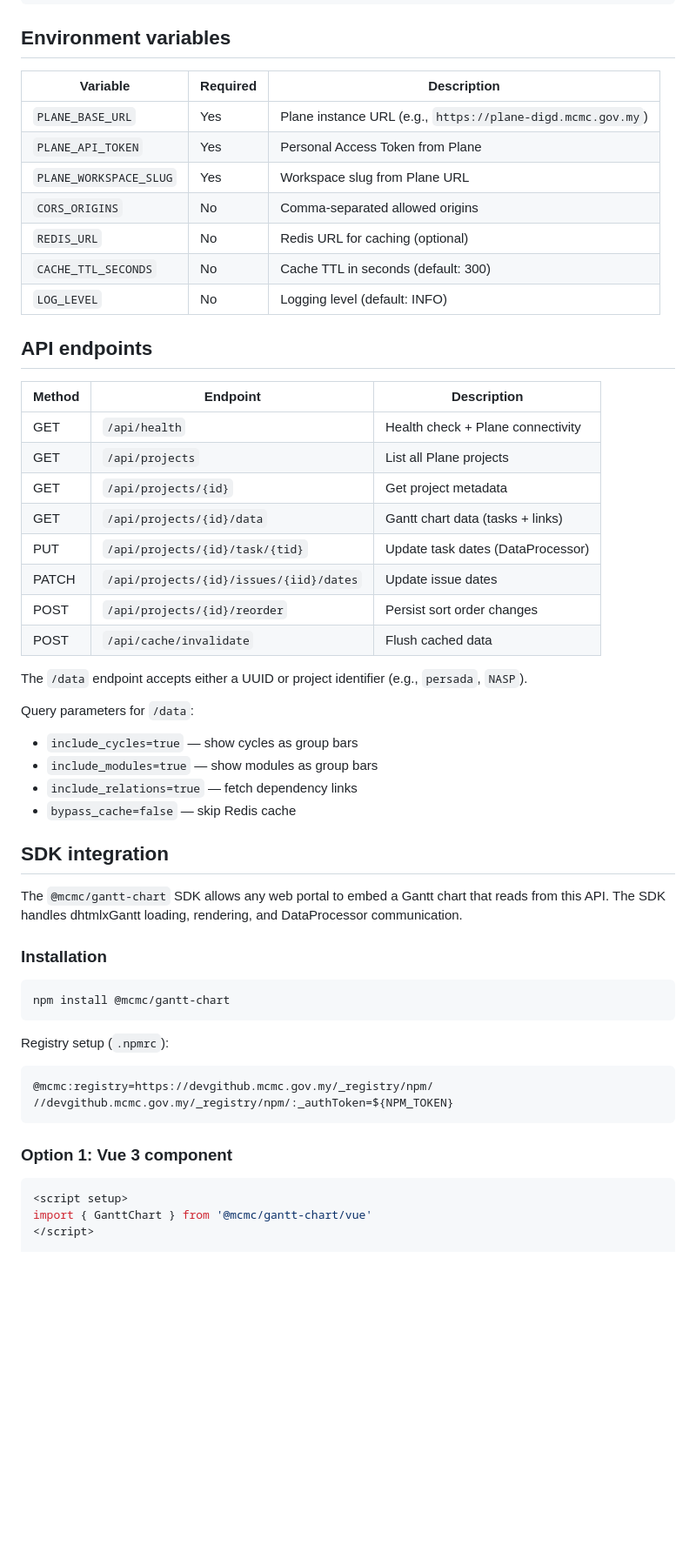
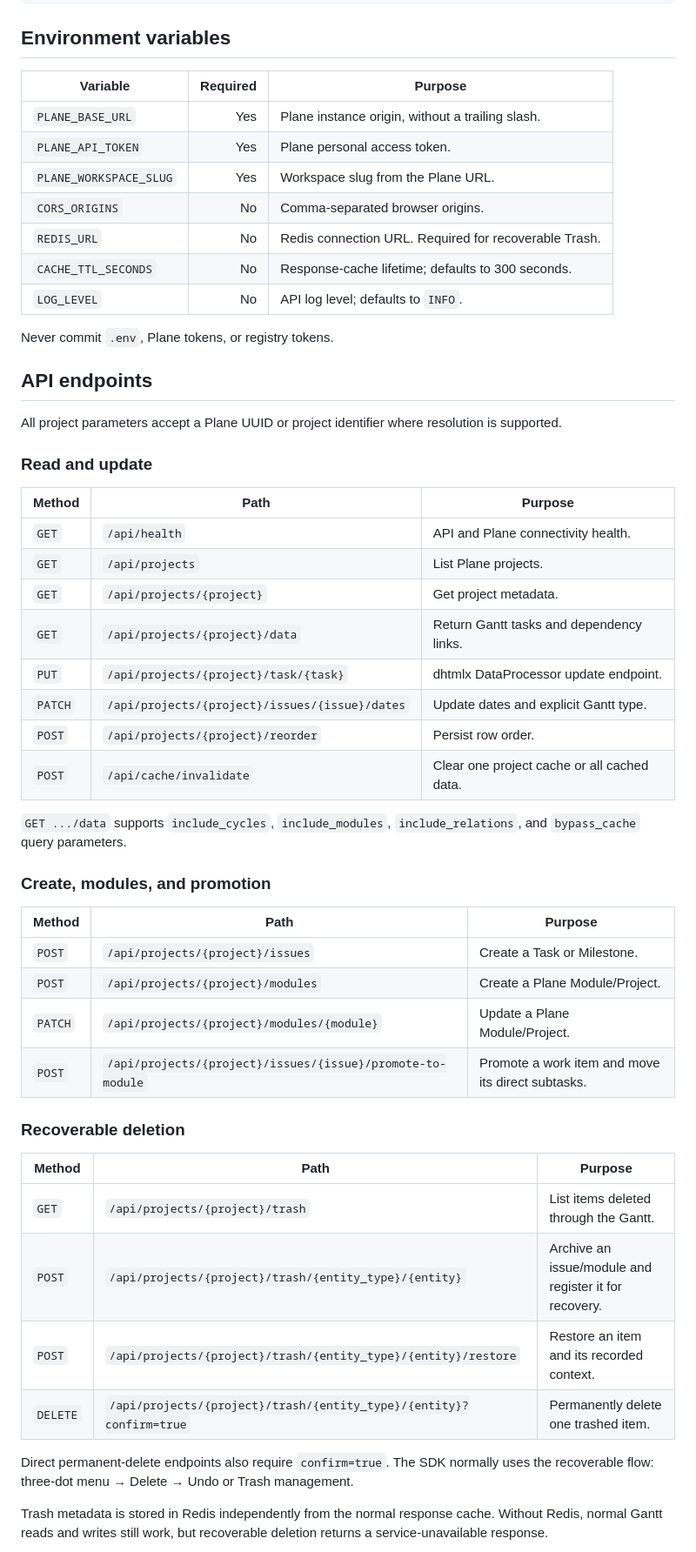
Before and after one commit to alfnajmi/mcmc-gantt-app, a Markdown page: README.md, the part around one of its changes. Shown at 87% size. Drawn GitHub-style; blank space fills up the shorter version.

````diff
--- a/README.md
+++ b/README.md
@@ -37,57 +71,56 @@ uvicorn app.main:app --reload --port 8200
 
 ## Environment variables
 
-| Variable | Required | Description |
-|----------|----------|-------------|
-| `PLANE_BASE_URL` | Yes | Plane instance URL (e.g., `https://plane-digd.mcmc.gov.my`) |
-| `PLANE_API_TOKEN` | Yes | Personal Access Token from Plane |
-| `PLANE_WORKSPACE_SLUG` | Yes | Workspace slug from Plane URL |
-| `CORS_ORIGINS` | No | Comma-separated allowed origins |
-| `REDIS_URL` | No | Redis URL for caching (optional) |
-| `CACHE_TTL_SECONDS` | No | Cache TTL in seconds (default: 300) |
-| `LOG_LEVEL` | No | Logging level (default: INFO) |
+| Variable | Required | Purpose |
+|---|---:|---|
+| `PLANE_BASE_URL` | Yes | Plane instance origin, without a trailing slash. |
+| `PLANE_API_TOKEN` | Yes | Plane personal access token. |
+| `PLANE_WORKSPACE_SLUG` | Yes | Workspace slug from the Plane URL. |
+| `CORS_ORIGINS` | No | Comma-separated browser origins. |
+| `REDIS_URL` | No | Redis connection URL. Required for recoverable Trash. |
+| `CACHE_TTL_SECONDS` | No | Response-cache lifetime; defaults to 300 seconds. |
+| `LOG_LEVEL` | No | API log level; defaults to `INFO`. |
+
+Never commit `.env`, Plane tokens, or registry tokens.
 
 ## API endpoints
 
-| Method | Endpoint | Description |
-|--------|----------|-------------|
-| GET | `/api/health` | Health check + Plane connectivity |
-| GET | `/api/projects` | List all Plane projects |
-| GET | `/api/projects/{id}` | Get project metadata |
-| GET | `/api/projects/{id}/data` | Gantt chart data (tasks + links) |
-| PUT | `/api/projects/{id}/task/{tid}` | Update task dates (DataProcessor) |
-| PATCH | `/api/projects/{id}/issues/{iid}/dates` | Update issue dates |
-| POST | `/api/projects/{id}/reorder` | Persist sort order changes |
-| POST | `/api/cache/invalidate` | Flush cached data |
+All project parameters accept a Plane UUID or project identifier where resolution is supported.
 
-The `/data` endpoint accepts either a UUID or project identifier (e.g., `persada`, `NASP`).
+### Read and update
 
-Query parameters for `/data`:
-- `include_cycles=true` — show cycles as group bars
-- `include_modules=true` — show modules as group bars
-- `include_relations=true` — fetch dependency links
-- `bypass_cache=false` — skip Redis cache
+| Method | Path | Purpose |
+|---|---|---|
+| `GET` | `/api/health` | API and Plane connectivity health. |
+| `GET` | `/api/projects` | List Plane projects. |
+| `GET` | `/api/projects/{project}` | Get project metadata. |
+| `GET` | `/api/projects/{project}/data` | Return Gantt tasks and dependency links. |
+| `PUT` | `/api/projects/{project}/task/{task}` | dhtmlx DataProcessor update endpoint. |
+| `PATCH` | `/api/projects/{project}/issues/{issue}/dates` | Update dates and explicit Gantt type. |
+| `POST` | `/api/projects/{project}/reorder` | Persist row order. |
+| `POST` | `/api/cache/invalidate` | Clear one project cache or all cached data. |
 
-## SDK integration
+`GET .../data` supports `include_cycles`, `include_modules`, `include_relations`, and `bypass_cache` query parameters.
 
-The `@mcmc/gantt-chart` SDK allows any web portal to embed a Gantt chart that reads from this API. The SDK handles dhtmlxGantt loading, rendering, and DataProcessor communication.
+### Create, modules, and promotion
 
-### Installation
+| Method | Path | Purpose |
+|---|---|---|
+| `POST` | `/api/projects/{project}/issues` | Create a Task or Milestone. |
+| `POST` | `/api/projects/{project}/modules` | Create a Plane Module/Project. |
+| `PATCH` | `/api/projects/{project}/modules/{module}` | Update a Plane Module/Project. |
+| `POST` | `/api/projects/{project}/issues/{issue}/promote-to-module` | Promote a work item and move its direct subtasks. |
 
-```bash
-npm install @mcmc/gantt-chart
-```
+### Recoverable deletion
 
-Registry setup (`.npmrc`):
-```
-@mcmc:registry=https://devgithub.mcmc.gov.my/_registry/npm/
-//devgithub.mcmc.gov.my/_registry/npm/:_authToken=${NPM_TOKEN}
-```
+| Method | Path | Purpose |
+|---|---|---|
+| `GET` | `/api/projects/{project}/trash` | List items deleted through the Gantt. |
+| `POST` | `/api/projects/{project}/trash/{entity_type}/{entity}` | Archive an issue/module and register it for recovery. |
+| `POST` | `/api/projects/{project}/trash/{entity_type}/{entity}/restore` | Restore an item and its recorded context. |
+| `DELETE` | `/api/projects/{project}/trash/{entity_type}/{entity}?confirm=true` | Permanently delete one trashed item. |
 
-### Option 1: Vue 3 component
+Direct permanent-delete endpoints also require `confirm=true`. The SDK normally uses the recoverable flow: three-dot menu → Delete → Undo or Trash management.
 
-```vue
-<script setup>
-import { GanttChart } from '@mcmc/gantt-chart/vue'
-</script>
+Trash metadata is stored in Redis independently from the normal response cache. Without Redis, normal Gantt reads and writes still work, but recoverable deletion returns a service-unavailable response.
 
````
Also changed, not shown: other parts of README.md (+69 -86 lines), sdk/README.md (+22 -3 lines).
